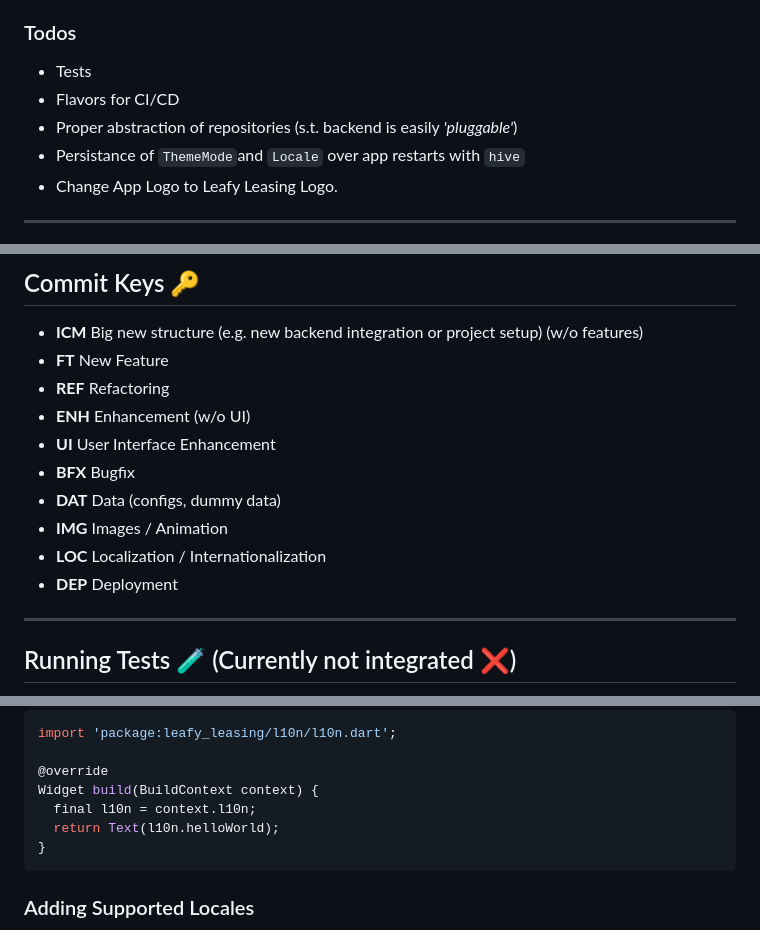
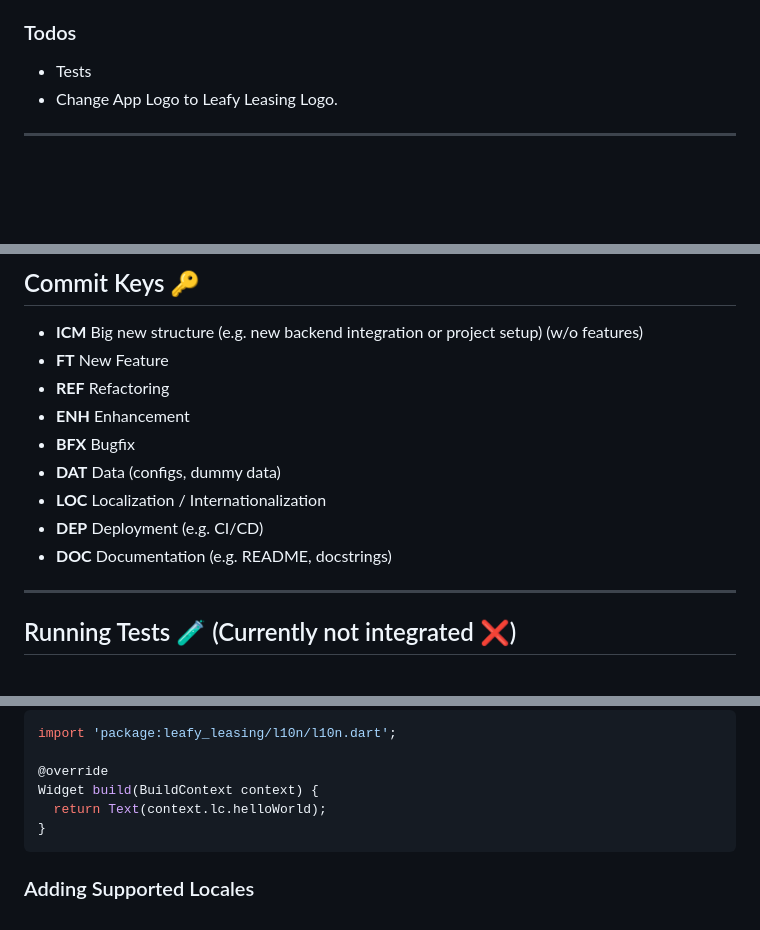
Before and after one commit to fior-di-latte/leafy_leasing, a Markdown page: README.md, 3 parts joined by grey strips. Drawn GitHub-style; blank space fills up the shorter version.

Commit message:
DOC: readme update

````diff
--- a/README.md
+++ b/README.md
@@ -26,9 +26,6 @@ Developed using Flutter 3.7.8 and Dart 2.19.5, tested **only** on Android (API 3
 _No tests, no actively used flavors._
 ### Todos
 * Tests
-* Flavors for CI/CD
-* Proper abstraction of repositories (s.t. backend is easily _'pluggable'_)
-* Persistance of `ThemeMode`and `Locale` over app restarts with `hive`
 * Change App Logo to Leafy Leasing Logo.
 
 ---
@@ -66,13 +63,12 @@ _\*Leafy Leasing should work on iOS, Android, Web, and Windows._
 * **ICM**  Big new structure (e.g. new backend integration or project setup) (w/o features)
 * **FT**  New Feature
 * **REF**  Refactoring
-* **ENH**  Enhancement (w/o UI)
-* **UI**   User Interface Enhancement
+* **ENH**  Enhancement
 * **BFX**  Bugfix
 * **DAT**  Data (configs, dummy data)
-* **IMG**  Images / Animation
 * **LOC**  Localization / Internationalization
-* **DEP**  Deployment
+* **DEP**  Deployment (e.g. CI/CD)
+* **DOC**  Documentation (e.g. README, docstrings)
 
 
 ---
@@ -137,8 +133,7 @@ import 'package:leafy_leasing/l10n/l10n.dart';
 
 @override
 Widget build(BuildContext context) {
-  final l10n = context.l10n;
-  return Text(l10n.helloWorld);
+  return Text(context.lc.helloWorld);
 }
 ```
 
````
